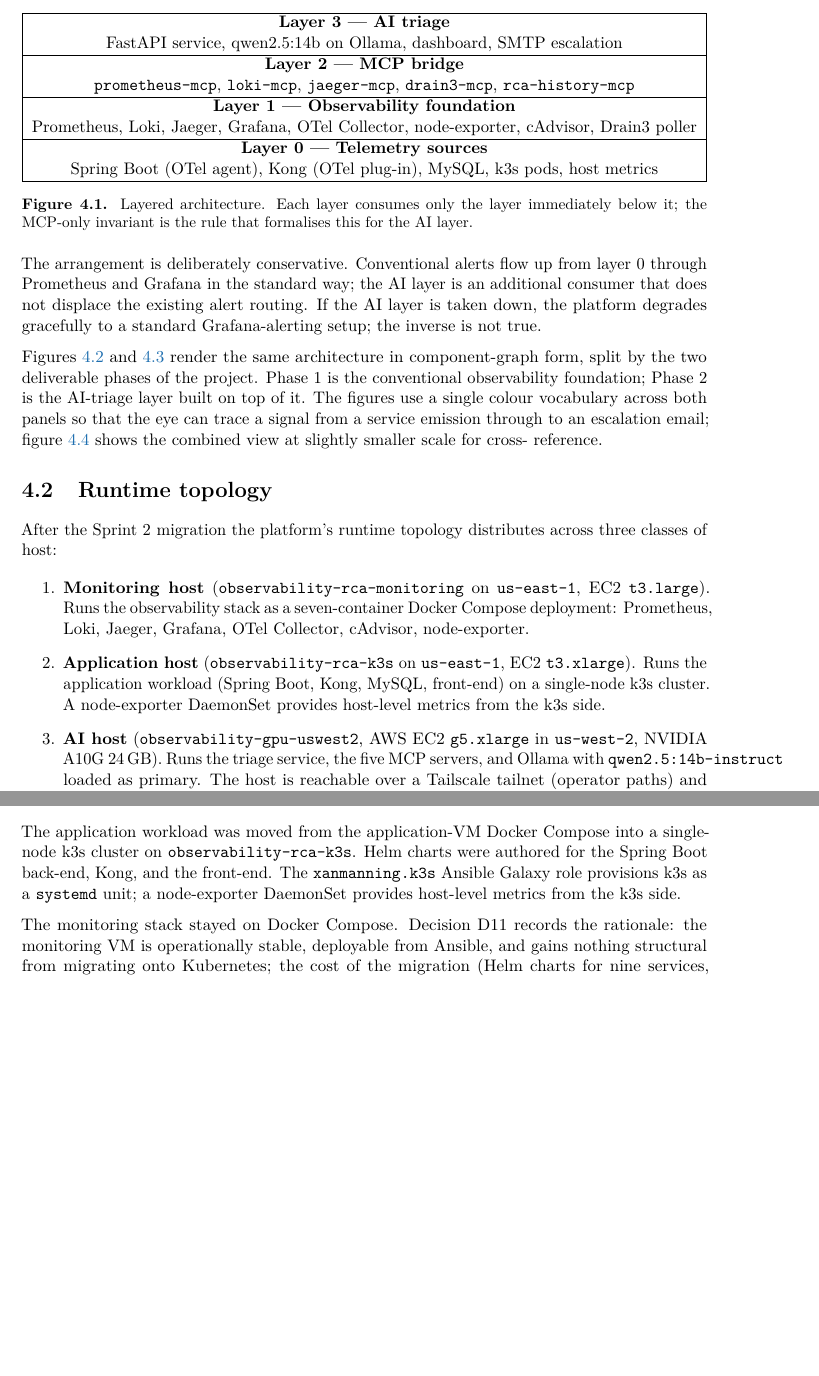
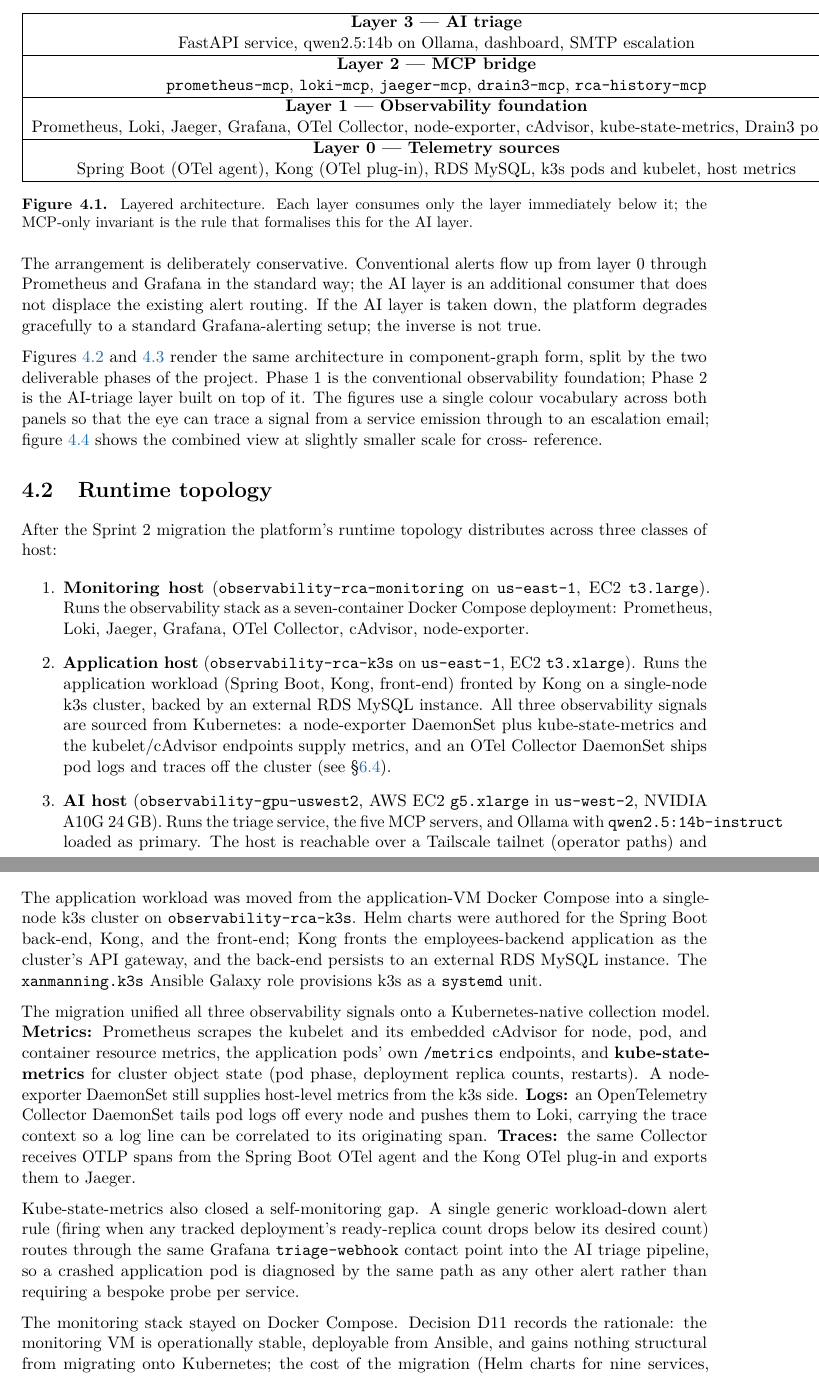
Before and after one commit to linalaaraich/monitoring-docs, a LaTeX thesis (report/cires-fyp-report.tex): two parts of pages 18 and 27 of 65 before the commit and two parts of pages 18 and 27 of 66 after it, joined at a grey line, cut so that both start at the same text, the shorter picture padded with empty space. Compiled offline with pdfLaTeX.

Commit message:
report: update architecture for unified K8s observability + KSM
Bring the System Architecture and Sprint 2 (Epic 3) sections in line
with the current platform: all three observability signals are now
sourced from Kubernetes (Prometheus scraping kubelet/cAdvisor + pods +
kube-state-metrics; OTel Collector DaemonSet -> Loki with trace
correlation; OTel -> Jaeger), Kong fronts the employees-backend app
as the cluster API gateway, the back-end uses external RDS MySQL, and
a generic KSM-driven workload-down alert routes into the AI triage
pipeline for self-monitoring.

Co-Authored-By: Claude Opus 4.8 (1M context) <noreply@anthropic.com>

```diff
--- a/report/cires-fyp-report.tex
+++ b/report/cires-fyp-report.tex
@@ -703,11 +703,11 @@
 \hline
 \textbf{Layer 1 --- Observability foundation} \\
 Prometheus, Loki, Jaeger, Grafana, OTel Collector, node-exporter,
-cAdvisor, Drain3 poller \\
+cAdvisor, kube-state-metrics, Drain3 poller \\
 \hline
 \textbf{Layer 0 --- Telemetry sources} \\
-Spring Boot (OTel agent), Kong (OTel plug-in), MySQL, k3s pods,
-host metrics \\
+Spring Boot (OTel agent), Kong (OTel plug-in), RDS MySQL, k3s pods
+and kubelet, host metrics \\
 \hline
 \end{tabular}
 \caption{Layered architecture.  Each layer consumes only the layer
@@ -782,9 +782,13 @@
         Collector, cAdvisor, node-exporter.
   \item \textbf{Application host} (\texttt{observability-rca-k3s} on
         \texttt{us-east-1}, EC2 \texttt{t3.xlarge}).  Runs the
-        application workload (Spring Boot, Kong, MySQL, front-end) on
-        a single-node k3s cluster.  A node-exporter DaemonSet provides
-        host-level metrics from the k3s side.
+        application workload (Spring Boot, Kong, front-end) fronted by
+        Kong on a single-node k3s cluster, backed by an external RDS
+        MySQL instance.  All three observability signals are sourced
+        from Kubernetes: a node-exporter DaemonSet plus
+        kube-state-metrics and the kubelet/cAdvisor endpoints supply
+        metrics, and an OTel Collector DaemonSet ships pod logs and
+        traces off the cluster (see \S\ref{sec:k3s-migration}).
   \item \textbf{AI host} (\texttt{observability-gpu-uswest2},
         AWS EC2 \texttt{g5.xlarge} in \texttt{us-west-2}, NVIDIA
         A10G 24\,GB).  Runs the triage service, the five MCP
@@ -1052,14 +1056,37 @@
 \end{itemize}
 
 \section{Epic 3 --- Kubernetes migration}
+\label{sec:k3s-migration}
 
 The application workload was moved from the application-VM Docker
 Compose into a single-node k3s cluster on
 \texttt{observability-rca-k3s}.  Helm charts were authored for the
-Spring Boot back-end, Kong, and the front-end.  The
+Spring Boot back-end, Kong, and the front-end; Kong fronts the
+employees-backend application as the cluster's API gateway, and the
+back-end persists to an external RDS MySQL instance.  The
 \texttt{xanmanning.k3s} Ansible Galaxy role provisions k3s as a
-\texttt{systemd} unit; a node-exporter DaemonSet provides host-level
-metrics from the k3s side.
+\texttt{systemd} unit.
+
+The migration unified all three observability signals onto a
+Kubernetes-native collection model.  \textbf{Metrics:} Prometheus
+scrapes the kubelet and its embedded cAdvisor for node, pod, and
+container resource metrics, the application pods' own
+\texttt{/metrics} endpoints, and \textbf{kube-state-metrics} for
+cluster object state (pod phase, deployment replica counts, restarts).
+A node-exporter DaemonSet still supplies host-level metrics from the
+k3s side.  \textbf{Logs:} an OpenTelemetry Collector DaemonSet tails
+pod logs off every node and pushes them to Loki, carrying the trace
+context so a log line can be correlated to its originating span.
+\textbf{Traces:} the same Collector receives OTLP spans from the
+Spring Boot OTel agent and the Kong OTel plug-in and exports them to
+Jaeger.
+
+Kube-state-metrics also closed a self-monitoring gap.  A single
+generic workload-down alert rule (firing when any tracked deployment's
+ready-replica count drops below its desired count) routes through the
+same Grafana \texttt{triage-webhook} contact point into the AI triage
+pipeline, so a crashed application pod is diagnosed by the same path as
+any other alert rather than requiring a bespoke probe per service.
 
 The monitoring stack stayed on Docker Compose.  Decision~D11
 records the rationale: the monitoring VM is operationally stable,
```
Also changed, not shown: report/cires-fyp-report.pdf.
